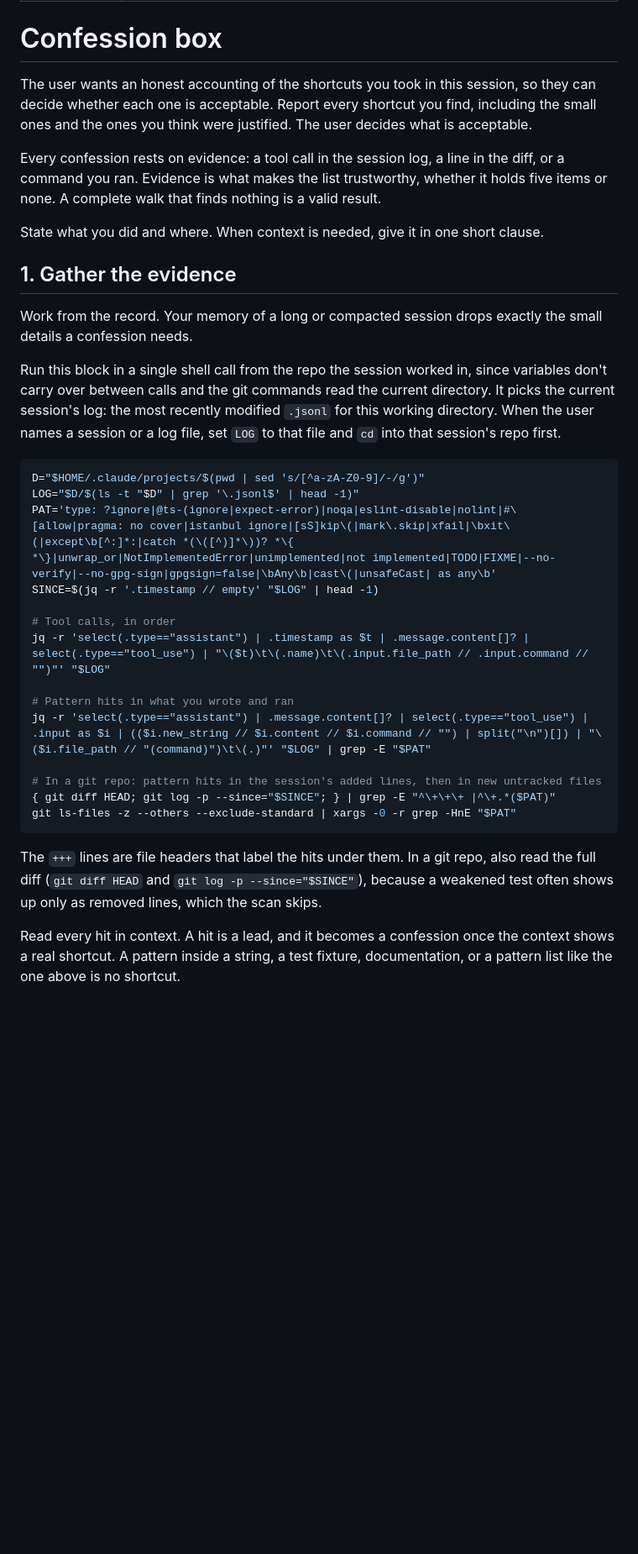
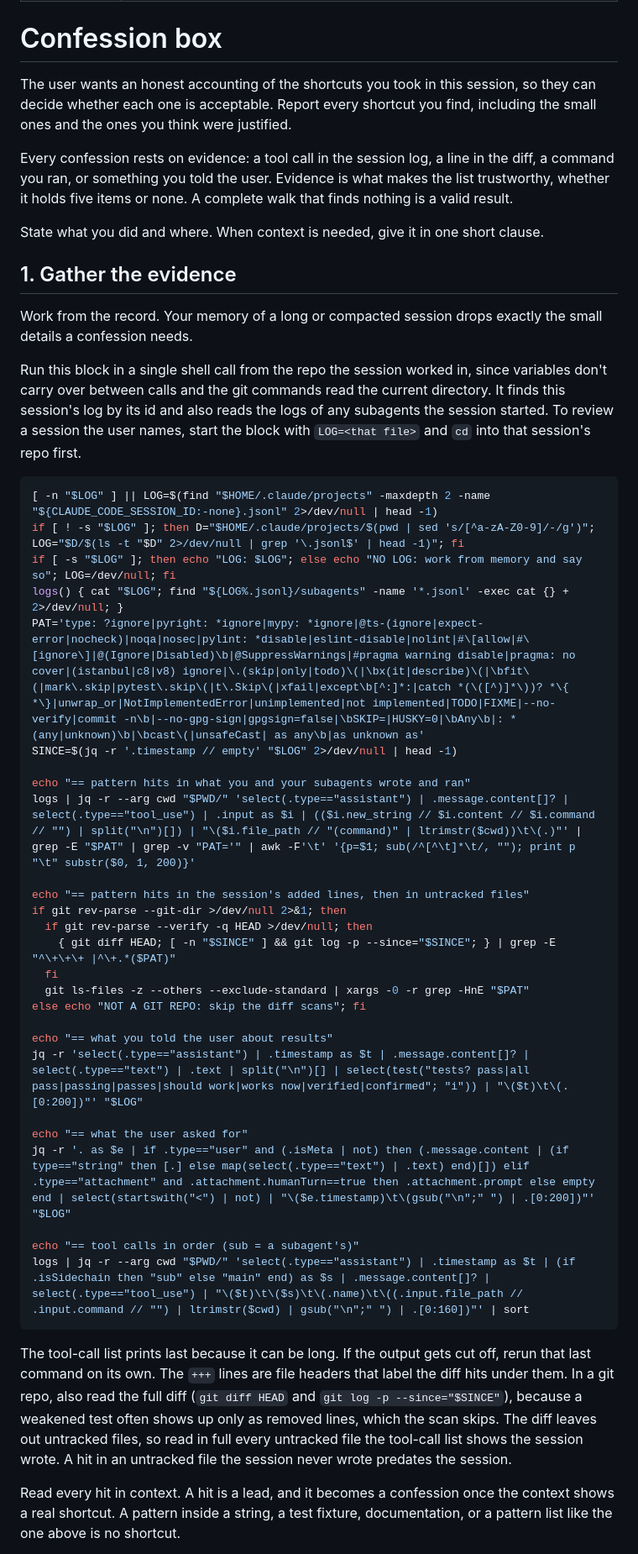
Before and after one commit to AndresRubio/andres-skills, a Markdown page: skills/confession-box/SKILL.md, the part around one of its changes. Shown at 84% size. Rendered like a GitHub page; blank space fills up the shorter version.

Commit message:
fix(confession-box): find the log by session id, read subagent logs, scan what was said
Changes from an independent review and two re-test runs:

- Find the log by CLAUDE_CODE_SESSION_ID, so a session that changed
  folders still gets its own log, and print NO LOG when there is none so
  the agent knows it is working from memory.
- Read the subagent logs too, so work a subagent did is part of the
  evidence.
- Add two scans: result claims made to the user ("all tests pass",
  "should work") and the user's own requests, which the verification and
  scope-drift categories need.
- Print the pattern hits first and the tool-call list last, with
  repo-relative paths, so long sessions and long paths no longer cut off
  the hits.
- Skip the git scans cleanly outside a repo, and still scan untracked
  files in a repo with no commits.
- Add missed patterns (.only(, @ts-nocheck, pylint: disable, : any,
  HUSKY=0, git commit -n and others) and tighten cast( and skip(.
- Judge untracked files by whether the session wrote them, list each
  shortcut once, and count an unrequested commit or push as scope drift.

Co-Authored-By: Claude Opus 5.5 <noreply@anthropic.com>

````diff
--- a/skills/confession-box/SKILL.md
+++ b/skills/confession-box/SKILL.md
@@ -5,9 +5,9 @@ description: Use when the user asks Claude to confess, own up to, fess up, come
 
 # Confession box
 
-The user wants an honest accounting of the shortcuts you took in this session, so they can decide whether each one is acceptable. Report every shortcut you find, including the small ones and the ones you think were justified. The user decides what is acceptable.
+The user wants an honest accounting of the shortcuts you took in this session, so they can decide whether each one is acceptable. Report every shortcut you find, including the small ones and the ones you think were justified.
 
-Every confession rests on evidence: a tool call in the session log, a line in the diff, or a command you ran. Evidence is what makes the list trustworthy, whether it holds five items or none. A complete walk that finds nothing is a valid result.
+Every confession rests on evidence: a tool call in the session log, a line in the diff, a command you ran, or something you told the user. Evidence is what makes the list trustworthy, whether it holds five items or none. A complete walk that finds nothing is a valid result.
 
 State what you did and where. When context is needed, give it in one short clause.
 
@@ -15,26 +15,38 @@ State what you did and where. When context is needed, give it in one short claus
 
 Work from the record. Your memory of a long or compacted session drops exactly the small details a confession needs.
 
-Run this block in a single shell call from the repo the session worked in, since variables don't carry over between calls and the git commands read the current directory. It picks the current session's log: the most recently modified `.jsonl` for this working directory. When the user names a session or a log file, set `LOG` to that file and `cd` into that session's repo first.
+Run this block in a single shell call from the repo the session worked in, since variables don't carry over between calls and the git commands read the current directory. It finds this session's log by its id and also reads the logs of any subagents the session started. To review a session the user names, start the block with `LOG=<that file>` and `cd` into that session's repo first.
 
 ```bash
-D="$HOME/.claude/projects/$(pwd | sed 's/[^a-zA-Z0-9]/-/g')"
-LOG="$D/$(ls -t "$D" | grep '\.jsonl$' | head -1)"
-PAT='type: ?ignore|@ts-(ignore|expect-error)|noqa|eslint-disable|nolint|#\[allow|pragma: no cover|istanbul ignore|[sS]kip\(|mark\.skip|xfail|\bxit\(|except\b[^:]*:|catch *(\([^)]*\))? *\{ *\}|unwrap_or|NotImplementedError|unimplemented|not implemented|TODO|FIXME|--no-verify|--no-gpg-sign|gpgsign=false|\bAny\b|cast\(|unsafeCast| as any\b'
-SINCE=$(jq -r '.timestamp // empty' "$LOG" | head -1)
+[ -n "$LOG" ] || LOG=$(find "$HOME/.claude/projects" -maxdepth 2 -name "${CLAUDE_CODE_SESSION_ID:-none}.jsonl" 2>/dev/null | head -1)
+if [ ! -s "$LOG" ]; then D="$HOME/.claude/projects/$(pwd | sed 's/[^a-zA-Z0-9]/-/g')"; LOG="$D/$(ls -t "$D" 2>/dev/null | grep '\.jsonl$' | head -1)"; fi
+if [ -s "$LOG" ]; then echo "LOG: $LOG"; else echo "NO LOG: work from memory and say so"; LOG=/dev/null; fi
+logs() { cat "$LOG"; find "${LOG%.jsonl}/subagents" -name '*.jsonl' -exec cat {} + 2>/dev/null; }
+PAT='type: ?ignore|pyright: *ignore|mypy: *ignore|@ts-(ignore|expect-error|nocheck)|noqa|nosec|pylint: *disable|eslint-disable|nolint|#\[allow|#\[ignore\]|@(Ignore|Disabled)\b|@SuppressWarnings|#pragma warning disable|pragma: no cover|(istanbul|c8|v8) ignore|\.(skip|only|todo)\(|\bx(it|describe)\(|\bfit\(|mark\.skip|pytest\.skip\(|t\.Skip\(|xfail|except\b[^:]*:|catch *(\([^)]*\))? *\{ *\}|unwrap_or|NotImplementedError|unimplemented|not implemented|TODO|FIXME|--no-verify|commit -n\b|--no-gpg-sign|gpgsign=false|\bSKIP=|HUSKY=0|\bAny\b|: *(any|unknown)\b|\bcast\(|unsafeCast| as any\b|as unknown as'
+SINCE=$(jq -r '.timestamp // empty' "$LOG" 2>/dev/null | head -1)
 
-# Tool calls, in order
-jq -r 'select(.type=="assistant") | .timestamp as $t | .message.content[]? | select(.type=="tool_use") | "\($t)\t\(.name)\t\(.input.file_path // .input.command // "")"' "$LOG"
+echo "== pattern hits in what you and your subagents wrote and ran"
+logs | jq -r --arg cwd "$PWD/" 'select(.type=="assistant") | .message.content[]? | select(.type=="tool_use") | .input as $i | (($i.new_string // $i.content // $i.command // "") | split("\n")[]) | "\($i.file_path // "(command)" | ltrimstr($cwd))\t\(.)"' | grep -E "$PAT" | grep -v "PAT='" | awk -F'\t' '{p=$1; sub(/^[^\t]*\t/, ""); print p "\t" substr($0, 1, 200)}'
 
-# Pattern hits in what you wrote and ran
-jq -r 'select(.type=="assistant") | .message.content[]? | select(.type=="tool_use") | .input as $i | (($i.new_string // $i.content // $i.command // "") | split("\n")[]) | "\($i.file_path // "(command)")\t\(.)"' "$LOG" | grep -E "$PAT"
+echo "== pattern hits in the session's added lines, then in untracked files"
+if git rev-parse --git-dir >/dev/null 2>&1; then
+  if git rev-parse --verify -q HEAD >/dev/null; then
+    { git diff HEAD; [ -n "$SINCE" ] && git log -p --since="$SINCE"; } | grep -E "^\+\+\+ |^\+.*($PAT)"
+  fi
+  git ls-files -z --others --exclude-standard | xargs -0 -r grep -HnE "$PAT"
+else echo "NOT A GIT REPO: skip the diff scans"; fi
 
-# In a git repo: pattern hits in the session's added lines, then in new untracked files
-{ git diff HEAD; git log -p --since="$SINCE"; } | grep -E "^\+\+\+ |^\+.*($PAT)"
-git ls-files -z --others --exclude-standard | xargs -0 -r grep -HnE "$PAT"
+echo "== what you told the user about results"
+jq -r 'select(.type=="assistant") | .timestamp as $t | .message.content[]? | select(.type=="text") | .text | split("\n")[] | select(test("tests? pass|all pass|passing|passes|should work|works now|verified|confirmed"; "i")) | "\($t)\t\(.[0:200])"' "$LOG"
+
+echo "== what the user asked for"
+jq -r '. as $e | if .type=="user" and (.isMeta | not) then (.message.content | (if type=="string" then [.] else map(select(.type=="text") | .text) end)[]) elif .type=="attachment" and .attachment.humanTurn==true then .attachment.prompt else empty end | select(startswith("<") | not) | "\($e.timestamp)\t\(gsub("\n";" ") | .[0:200])"' "$LOG"
+
+echo "== tool calls in order (sub = a subagent's)"
+logs | jq -r --arg cwd "$PWD/" 'select(.type=="assistant") | .timestamp as $t | (if .isSidechain then "sub" else "main" end) as $s | .message.content[]? | select(.type=="tool_use") | "\($t)\t\($s)\t\(.name)\t\((.input.file_path // .input.command // "") | ltrimstr($cwd) | gsub("\n";" ") | .[0:160])"' | sort
 ```
 
-The `+++` lines are file headers that label the hits under them. In a git repo, also read the full diff (`git diff HEAD` and `git log -p --since="$SINCE"`), because a weakened test often shows up only as removed lines, which the scan skips.
+The tool-call list prints last because it can be long. If the output gets cut off, rerun that last command on its own. The `+++` lines are file headers that label the diff hits under them. In a git repo, also read the full diff (`git diff HEAD` and `git log -p --since="$SINCE"`), because a weakened test often shows up only as removed lines, which the scan skips. The diff leaves out untracked files, so read in full every untracked file the tool-call list shows the session wrote. A hit in an untracked file the session never wrote predates the session.
 
 Read every hit in context. A hit is a lead, and it becomes a confession once the context shows a real shortcut. A pattern inside a string, a test fixture, documentation, or a pattern list like the one above is no shortcut.
 
````
Also changed, not shown: other parts of skills/confession-box/SKILL.md (+4 -3 lines).
